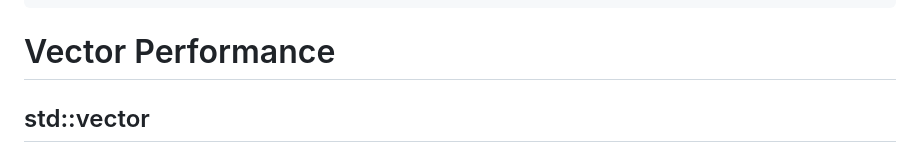
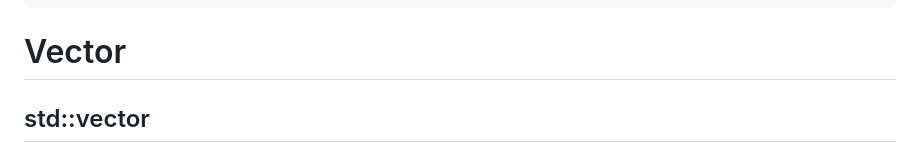
Before and after one commit to jncraton/dsa-cpsc2500, a Markdown page: lectures/09-vector.md, the part around the change. GitHub-like rendering.

Commit message:
Rename lecture

```diff
--- a/lectures/09-vector-performance.md
+++ b/lectures/09-vector.md
@@ -7,7 +7,7 @@ learning_objectives:
 reading: '[std::vector](https://en.cppreference.com/cpp/container/vector)'
 ---
 
-# Vector Performance
+# Vector
 
 ## std::vector
 
```
